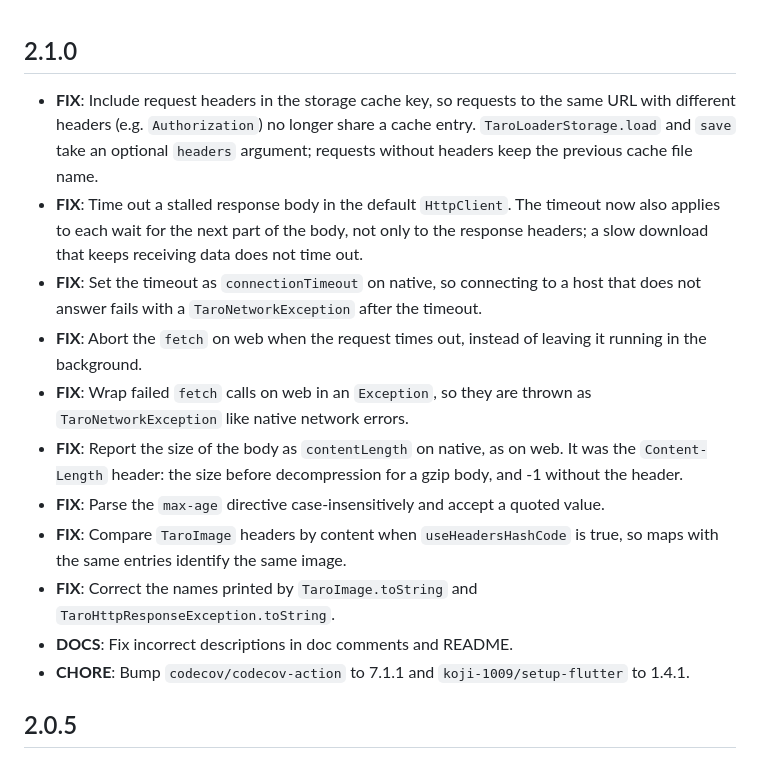
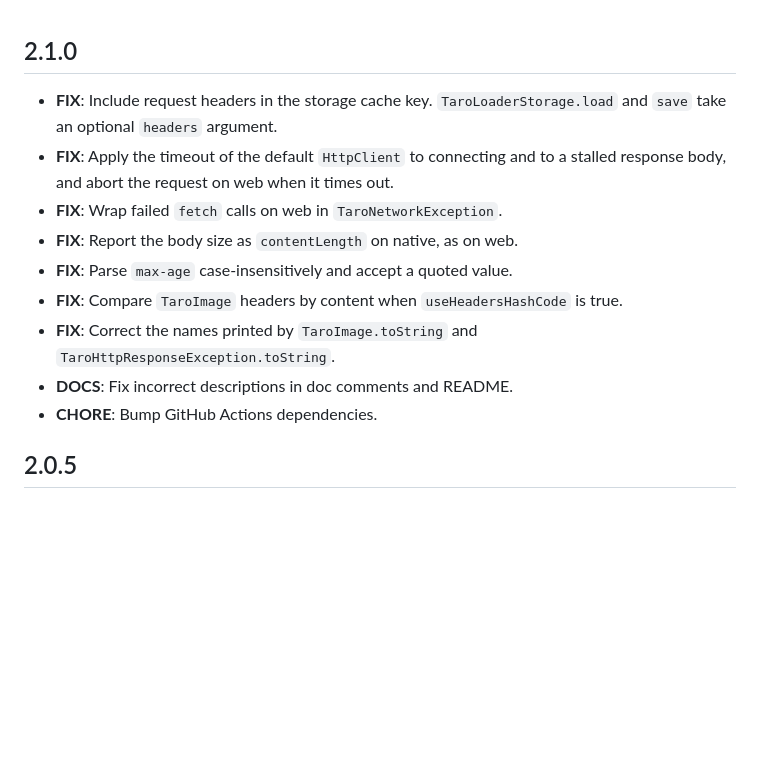
Before and after one commit to koji-1009/taro, a Markdown page: CHANGELOG.md, the part around the change. Rendered like a GitHub page; blank space fills up the shorter version.

Commit message:
docs: shorten the 2.1.0 changelog
Co-Authored-By: Claude Opus 5.5 <noreply@anthropic.com>

```diff
--- a/CHANGELOG.md
+++ b/CHANGELOG.md
@@ -1,16 +1,14 @@
 ## 2.1.0
 
-* **FIX**: Include request headers in the storage cache key, so requests to the same URL with different headers (e.g. `Authorization`) no longer share a cache entry. `TaroLoaderStorage.load` and `save` take an optional `headers` argument; requests without headers keep the previous cache file name.
-* **FIX**: Time out a stalled response body in the default `HttpClient`. The timeout now also applies to each wait for the next part of the body, not only to the response headers; a slow download that keeps receiving data does not time out.
-* **FIX**: Set the timeout as `connectionTimeout` on native, so connecting to a host that does not answer fails with a `TaroNetworkException` after the timeout.
-* **FIX**: Abort the `fetch` on web when the request times out, instead of leaving it running in the background.
-* **FIX**: Wrap failed `fetch` calls on web in an `Exception`, so they are thrown as `TaroNetworkException` like native network errors.
-* **FIX**: Report the size of the body as `contentLength` on native, as on web. It was the `Content-Length` header: the size before decompression for a gzip body, and -1 without the header.
-* **FIX**: Parse the `max-age` directive case-insensitively and accept a quoted value.
-* **FIX**: Compare `TaroImage` headers by content when `useHeadersHashCode` is true, so maps with the same entries identify the same image.
+* **FIX**: Include request headers in the storage cache key. `TaroLoaderStorage.load` and `save` take an optional `headers` argument.
+* **FIX**: Apply the timeout of the default `HttpClient` to connecting and to a stalled response body, and abort the request on web when it times out.
+* **FIX**: Wrap failed `fetch` calls on web in `TaroNetworkException`.
+* **FIX**: Report the body size as `contentLength` on native, as on web.
+* **FIX**: Parse `max-age` case-insensitively and accept a quoted value.
+* **FIX**: Compare `TaroImage` headers by content when `useHeadersHashCode` is true.
 * **FIX**: Correct the names printed by `TaroImage.toString` and `TaroHttpResponseException.toString`.
 * **DOCS**: Fix incorrect descriptions in doc comments and README.
-* **CHORE**: Bump `codecov/codecov-action` to 7.1.1 and `koji-1009/setup-flutter` to 1.4.1.
+* **CHORE**: Bump GitHub Actions dependencies.
 
 ## 2.0.5
 
```
